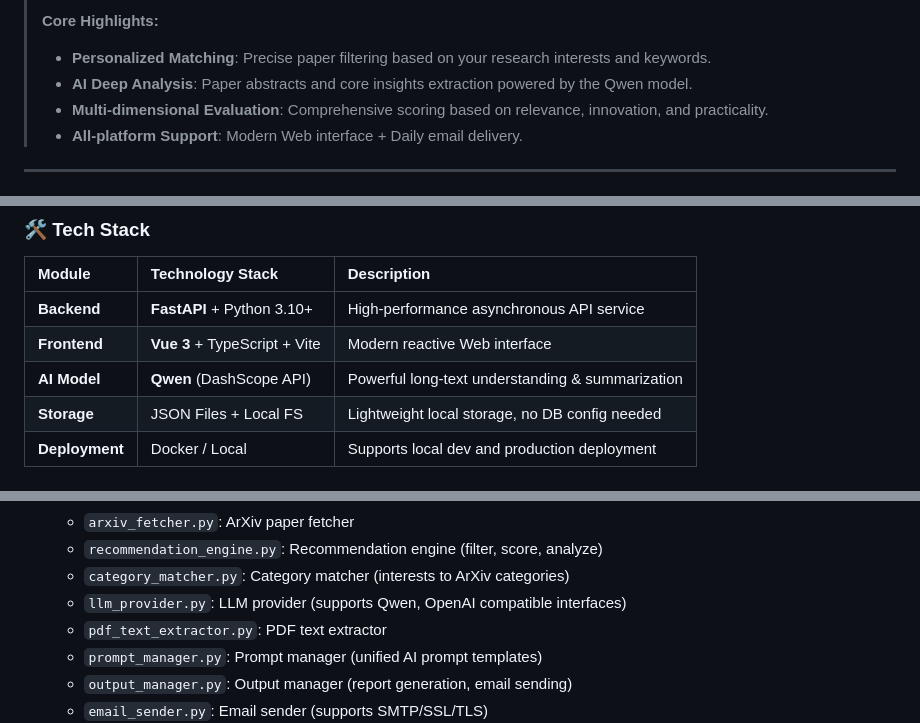
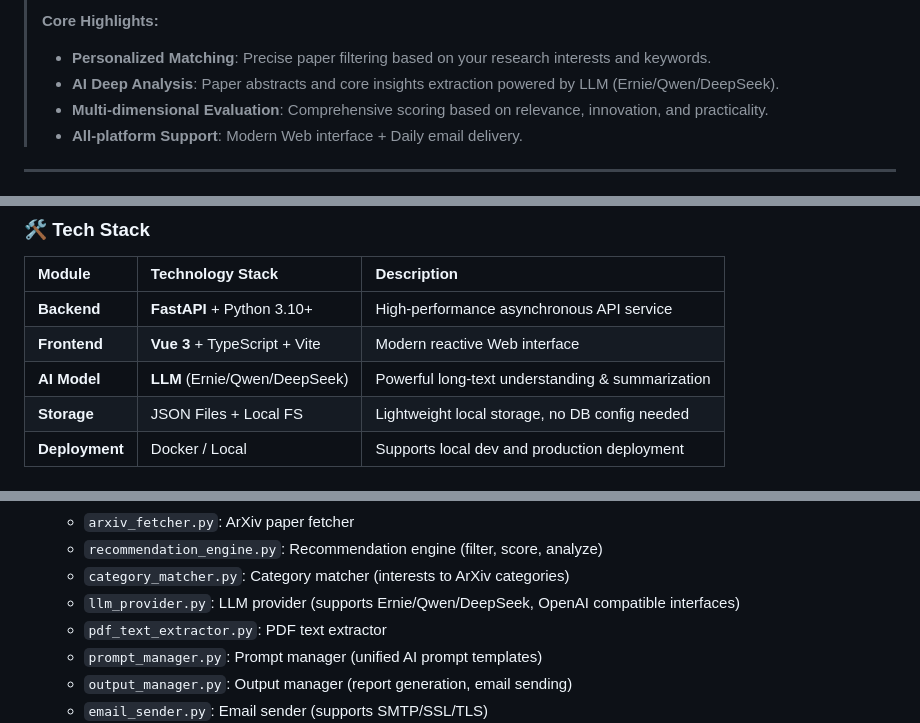
Before and after one commit to WhitePlusMS/arXiv-Daily-Summary, a Markdown page: README_EN.md, 3 parts joined by grey strips. GitHub-like rendering.

```diff
--- a/README_EN.md
+++ b/README_EN.md
@@ -19,7 +19,7 @@
 >
 > **Core Highlights:**
 > *   **Personalized Matching**: Precise paper filtering based on your research interests and keywords.
-> *   **AI Deep Analysis**: Paper abstracts and core insights extraction powered by the Qwen model.
+> *   **AI Deep Analysis**: Paper abstracts and core insights extraction powered by LLM (Ernie/Qwen/DeepSeek).
 > *   **Multi-dimensional Evaluation**: Comprehensive scoring based on relevance, innovation, and practicality.
 > *   **All-platform Support**: Modern Web interface + Daily email delivery.
 
@@ -63,7 +63,7 @@
 | :------------- | :---------------------------- | :----------------------------------------------- |
 | **Backend**    | **FastAPI** + Python 3.10+    | High-performance asynchronous API service        |
 | **Frontend**   | **Vue 3** + TypeScript + Vite | Modern reactive Web interface                    |
-| **AI Model**   | **Qwen** (DashScope API)      | Powerful long-text understanding & summarization |
+| **AI Model**   | **LLM** (Ernie/Qwen/DeepSeek) | Powerful long-text understanding & summarization |
 | **Storage**    | JSON Files + Local FS         | Lightweight local storage, no DB config needed   |
 | **Deployment** | Docker / Local                | Supports local dev and production deployment     |
 
@@ -121,7 +121,7 @@ graph LR
   - `arxiv_fetcher.py`: ArXiv paper fetcher
   - `recommendation_engine.py`: Recommendation engine (filter, score, analyze)
   - `category_matcher.py`: Category matcher (interests to ArXiv categories)
-  - `llm_provider.py`: LLM provider (supports Qwen, OpenAI compatible interfaces)
+  - `llm_provider.py`: LLM provider (supports Ernie/Qwen/DeepSeek, OpenAI compatible interfaces)
   - `pdf_text_extractor.py`: PDF text extractor
   - `prompt_manager.py`: Prompt manager (unified AI prompt templates)
   - `output_manager.py`: Output manager (report generation, email sending)
```
Also changed, not shown: other parts of README_EN.md (+3 -3 lines), README.md (+12 -12 lines).
